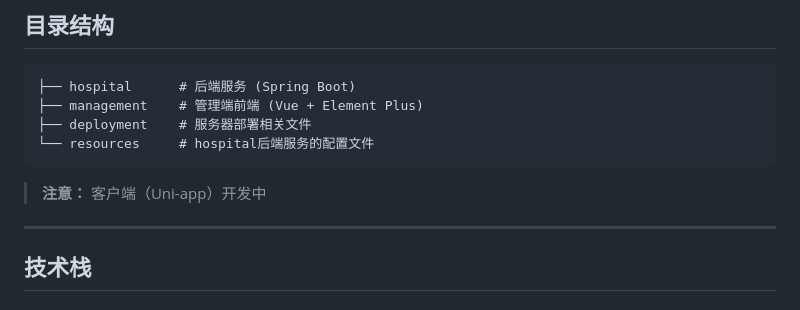
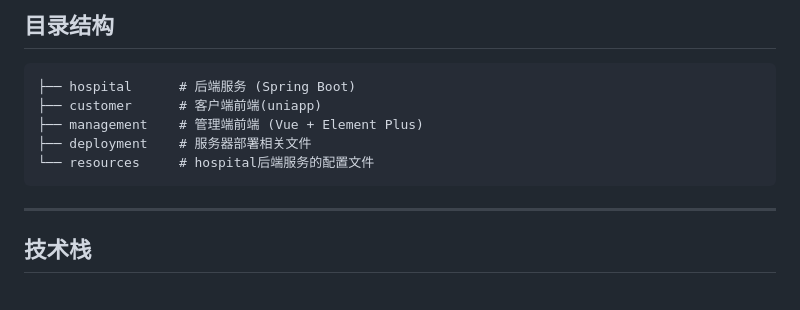
Before and after one commit to MFvmv/GraduationDesign, a Markdown page: README.md, the part around the change. GitHub-like rendering.

````diff
--- a/README.md
+++ b/README.md
@@ -14,11 +14,11 @@ http://8.138.45.155:8080/swagger-ui/index.html (swagger API 文档)
 ## 目录结构
 ```
 ├── hospital      # 后端服务 (Spring Boot)
+├── customer      # 客户端前端(uniapp)
 ├── management    # 管理端前端 (Vue + Element Plus)
 ├── deployment    # 服务器部署相关文件
 └── resources     # hospital后端服务的配置文件
 ```
-> **注意：** 客户端（Uni-app）开发中
 
 ---
 
````
